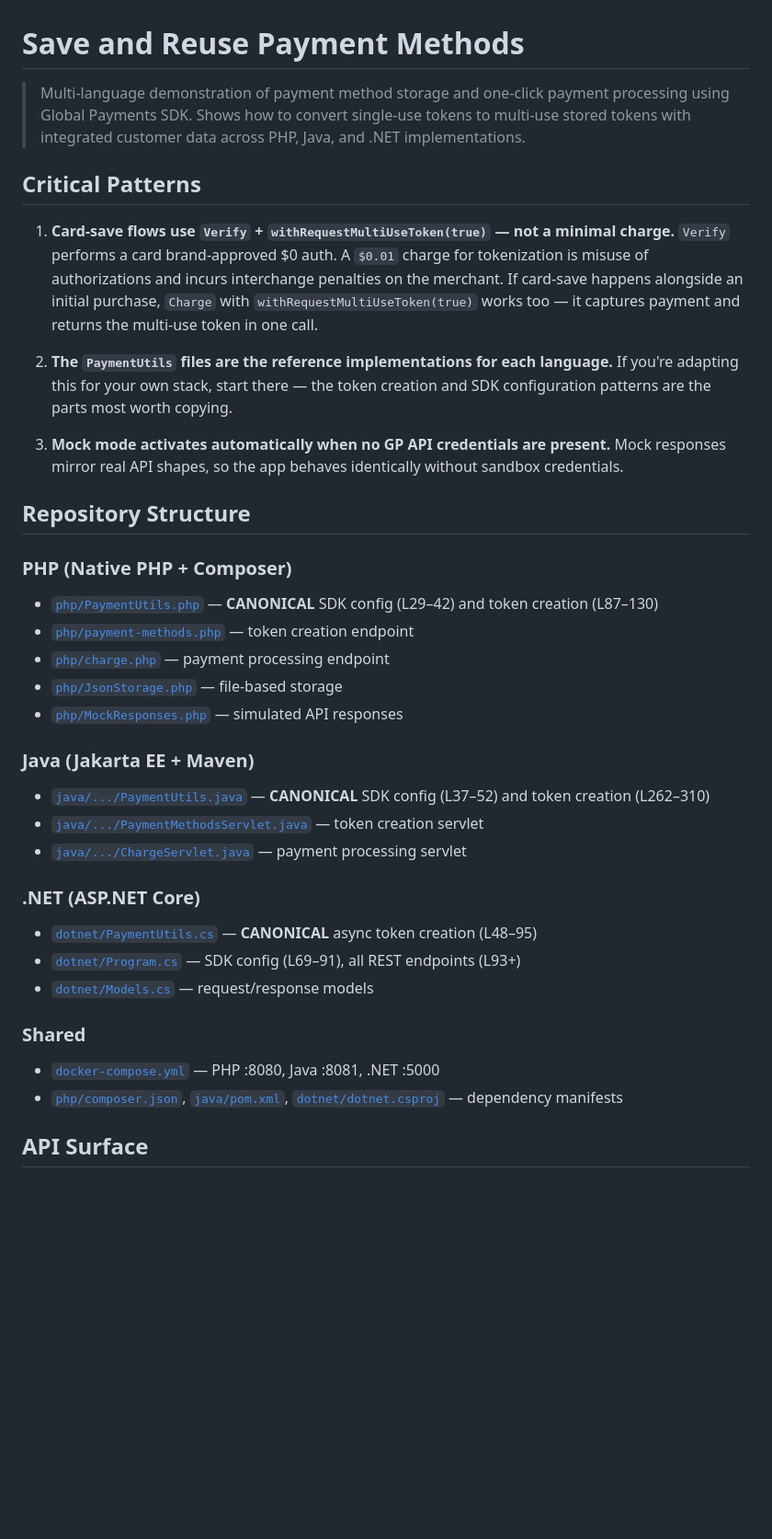
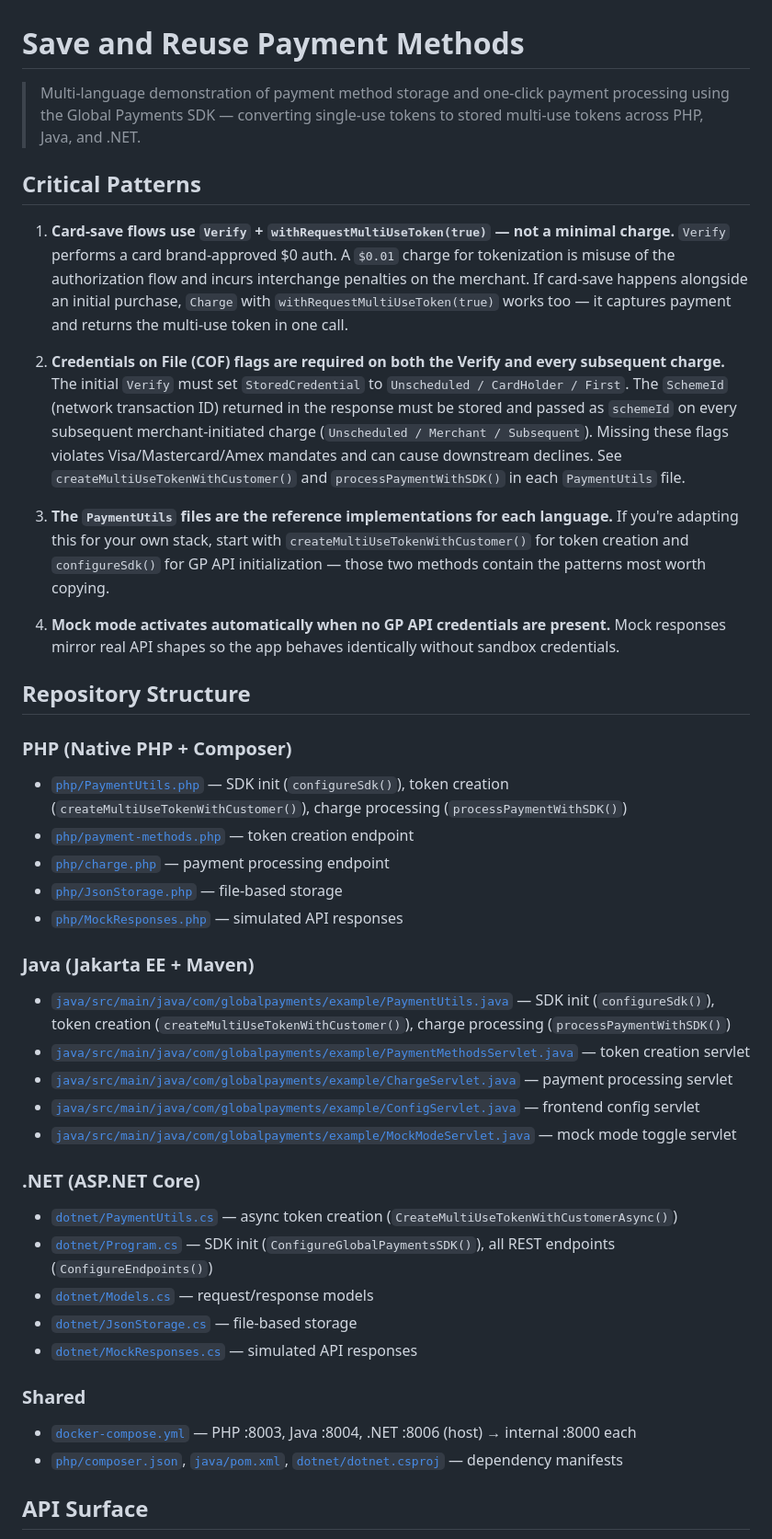
Before and after one commit to globalpayments-samples/save-and-reuse-payment-methods, a Markdown page: AGENTS.md, the part around one of its changes. Shown at 92% size. GitHub-like rendering; blank space fills up the shorter version.

Commit message:
docs: generate AGENTS.md
- Add COF StoredCredential pattern (CIT/First → MIT/Subsequent + SchemeId) as critical pattern #2
- Replace line-number refs with method names (configureSdk, createMultiUseTokenWithCustomer, etc.)
- Fix docker-compose port numbers (8003/8004/8006, not 8080/8081/5000)
- Use full Java file paths (remove abbreviated java/... notation)
- Replace CANONICAL tone with integrator-focused language
- Split mock-mode into separate GET/POST rows in API Surface table
- Note docker-compose env var mismatch (PUBLIC_API_KEY vs GP_API_* vars)
- Add .env.sample note to Environment Variables section
- Add dotnet/JsonStorage.cs and MockResponses.cs to .NET file listing

```diff
--- a/AGENTS.md
+++ b/AGENTS.md
@@ -1,38 +1,45 @@
 # Save and Reuse Payment Methods
 
-> Multi-language demonstration of payment method storage and one-click payment processing using Global Payments SDK. Shows how to convert single-use tokens to multi-use stored tokens with integrated customer data across PHP, Java, and .NET implementations.
+> Multi-language demonstration of payment method storage and one-click payment processing using the Global Payments SDK — converting single-use tokens to stored multi-use tokens across PHP, Java, and .NET.
 
 ## Critical Patterns
 
 1. **Card-save flows use `Verify` + `withRequestMultiUseToken(true)` — not a minimal charge.**
-   `Verify` performs a card brand-approved $0 auth. A `$0.01` charge for tokenization is misuse of authorizations and incurs interchange penalties on the merchant.
+   `Verify` performs a card brand-approved $0 auth. A `$0.01` charge for tokenization is misuse of the authorization flow and incurs interchange penalties on the merchant.
    If card-save happens alongside an initial purchase, `Charge` with `withRequestMultiUseToken(true)` works too — it captures payment and returns the multi-use token in one call.
 
-2. **The `PaymentUtils` files are the reference implementations for each language.** If you're adapting this for your own stack, start there — the token creation and SDK configuration patterns are the parts most worth copying.
+2. **Credentials on File (COF) flags are required on both the Verify and every subsequent charge.**
+   The initial `Verify` must set `StoredCredential` to `Unscheduled / CardHolder / First`. The `SchemeId` (network transaction ID) returned in the response must be stored and passed as `schemeId` on every subsequent merchant-initiated charge (`Unscheduled / Merchant / Subsequent`). Missing these flags violates Visa/Mastercard/Amex mandates and can cause downstream declines. See `createMultiUseTokenWithCustomer()` and `processPaymentWithSDK()` in each `PaymentUtils` file.
 
-3. **Mock mode activates automatically when no GP API credentials are present.** Mock responses mirror real API shapes, so the app behaves identically without sandbox credentials.
+3. **The `PaymentUtils` files are the reference implementations for each language.** If you're adapting this for your own stack, start with `createMultiUseTokenWithCustomer()` for token creation and `configureSdk()` for GP API initialization — those two methods contain the patterns most worth copying.
+
+4. **Mock mode activates automatically when no GP API credentials are present.** Mock responses mirror real API shapes so the app behaves identically without sandbox credentials.
 
 ## Repository Structure
 
 ### PHP (Native PHP + Composer)
-- [`php/PaymentUtils.php`](php/PaymentUtils.php) — **CANONICAL** SDK config (L29–42) and token creation (L87–130)
+- [`php/PaymentUtils.php`](php/PaymentUtils.php) — SDK init (`configureSdk()`), token creation (`createMultiUseTokenWithCustomer()`), charge processing (`processPaymentWithSDK()`)
 - [`php/payment-methods.php`](php/payment-methods.php) — token creation endpoint
 - [`php/charge.php`](php/charge.php) — payment processing endpoint
 - [`php/JsonStorage.php`](php/JsonStorage.php) — file-based storage
 - [`php/MockResponses.php`](php/MockResponses.php) — simulated API responses
 
 ### Java (Jakarta EE + Maven)
-- [`java/.../PaymentUtils.java`](java/src/main/java/com/globalpayments/example/PaymentUtils.java) — **CANONICAL** SDK config (L37–52) and token creation (L262–310)
-- [`java/.../PaymentMethodsServlet.java`](java/src/main/java/com/globalpayments/example/PaymentMethodsServlet.java) — token creation servlet
-- [`java/.../ChargeServlet.java`](java/src/main/java/com/globalpayments/example/ChargeServlet.java) — payment processing servlet
+- [`java/src/main/java/com/globalpayments/example/PaymentUtils.java`](java/src/main/java/com/globalpayments/example/PaymentUtils.java) — SDK init (`configureSdk()`), token creation (`createMultiUseTokenWithCustomer()`), charge processing (`processPaymentWithSDK()`)
+- [`java/src/main/java/com/globalpayments/example/PaymentMethodsServlet.java`](java/src/main/java/com/globalpayments/example/PaymentMethodsServlet.java) — token creation servlet
+- [`java/src/main/java/com/globalpayments/example/ChargeServlet.java`](java/src/main/java/com/globalpayments/example/ChargeServlet.java) — payment processing servlet
+- [`java/src/main/java/com/globalpayments/example/ConfigServlet.java`](java/src/main/java/com/globalpayments/example/ConfigServlet.java) — frontend config servlet
+- [`java/src/main/java/com/globalpayments/example/MockModeServlet.java`](java/src/main/java/com/globalpayments/example/MockModeServlet.java) — mock mode toggle servlet
 
 ### .NET (ASP.NET Core)
-- [`dotnet/PaymentUtils.cs`](dotnet/PaymentUtils.cs) — **CANONICAL** async token creation (L48–95)
-- [`dotnet/Program.cs`](dotnet/Program.cs) — SDK config (L69–91), all REST endpoints (L93+)
+- [`dotnet/PaymentUtils.cs`](dotnet/PaymentUtils.cs) — async token creation (`CreateMultiUseTokenWithCustomerAsync()`)
+- [`dotnet/Program.cs`](dotnet/Program.cs) — SDK init (`ConfigureGlobalPaymentsSDK()`), all REST endpoints (`ConfigureEndpoints()`)
 - [`dotnet/Models.cs`](dotnet/Models.cs) — request/response models
+- [`dotnet/JsonStorage.cs`](dotnet/JsonStorage.cs) — file-based storage
+- [`dotnet/MockResponses.cs`](dotnet/MockResponses.cs) — simulated API responses
 
 ### Shared
-- [`docker-compose.yml`](docker-compose.yml) — PHP :8080, Java :8081, .NET :5000
+- [`docker-compose.yml`](docker-compose.yml) — PHP :8003, Java :8004, .NET :8006 (host) → internal :8000 each
 - [`php/composer.json`](php/composer.json), [`java/pom.xml`](java/pom.xml), [`dotnet/dotnet.csproj`](dotnet/dotnet.csproj) — dependency manifests
 
 ## API Surface
```
Also changed, not shown: other parts of AGENTS.md (+11 -6 lines).
